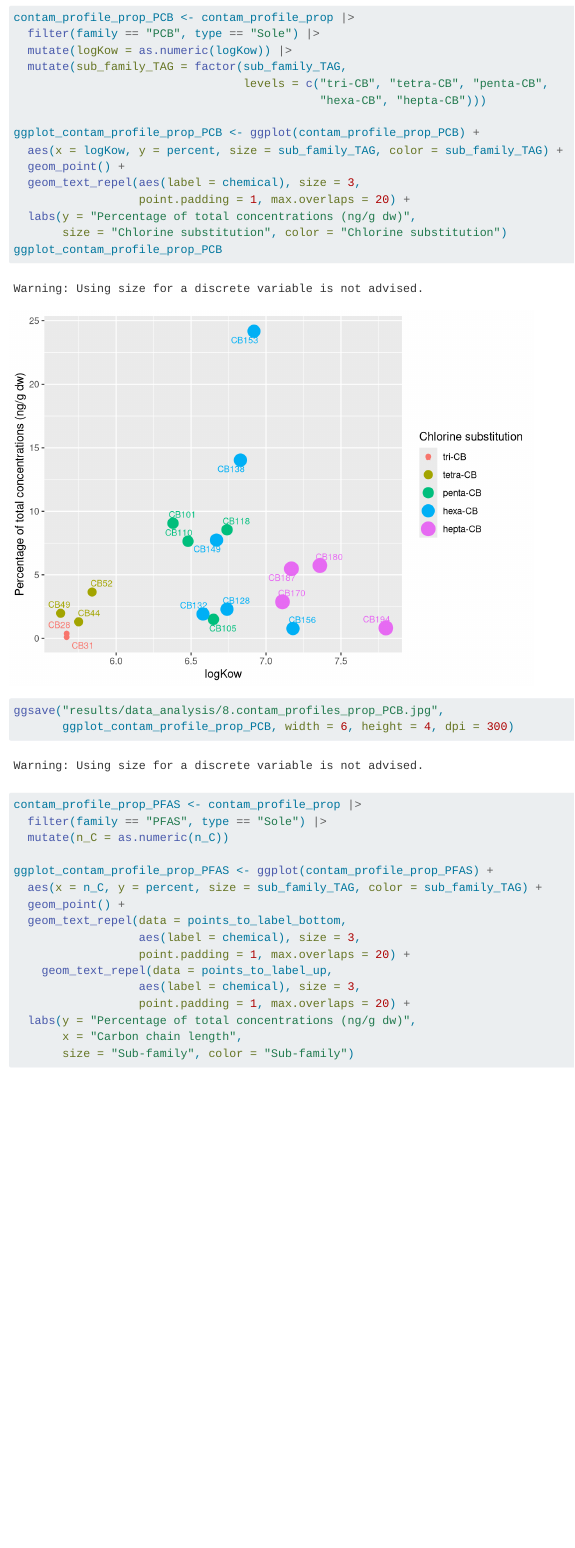
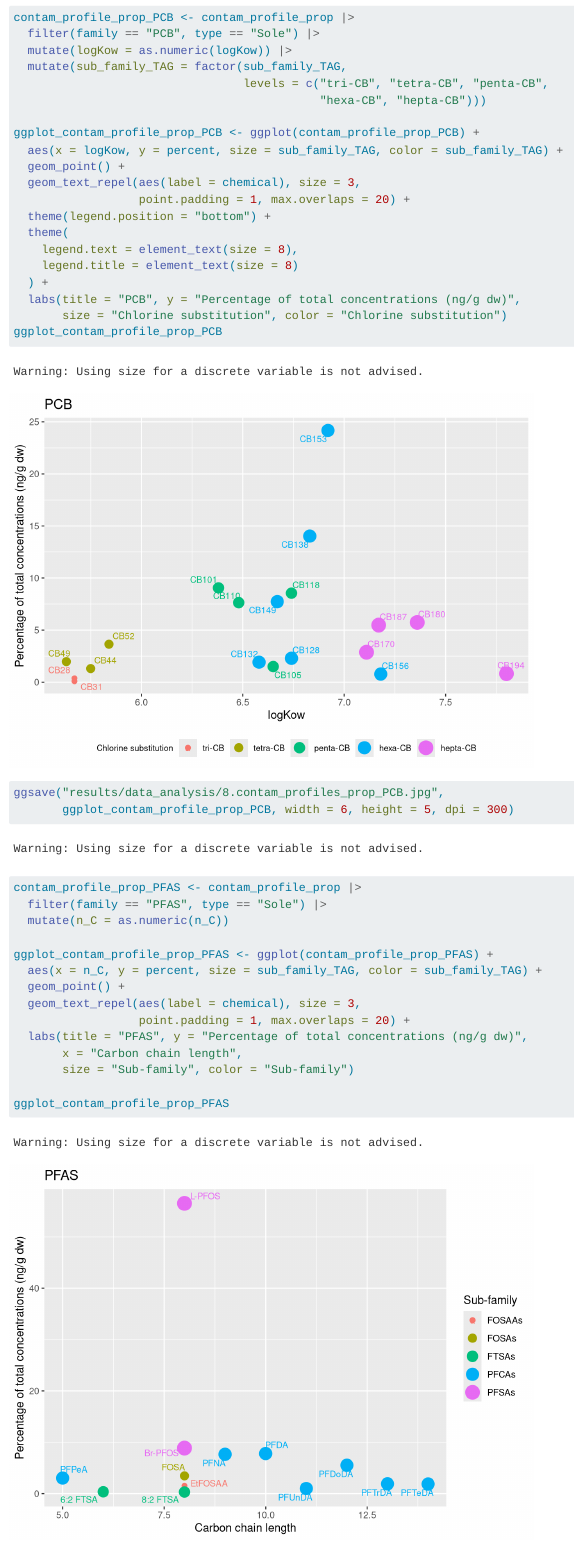
Before and after one commit to FlorenceMounier/chopin.magnification, a Quarto document (vignettes/2.Data_analysis.qmd): the page in a window 1100 px wide, from 13320 px down. Rendered offline with R 4.5, knitr and Pandoc in place of Quarto, with nearby package versions; code that draws random numbers runs with fixed seeds of ours; some code elsewhere in the file could not run offline; long lines of code are wrapped.

Commit message:
feat: data analysis contam profile vs prop PCB and PFAS

````diff
--- a/vignettes/2.Data_analysis.qmd
+++ b/vignettes/2.Data_analysis.qmd
@@ -414,12 +414,17 @@ ggplot_contam_profile_prop_PCB <- ggplot(contam_profile_prop_PCB) +
   geom_point() +
   geom_text_repel(aes(label = chemical), size = 3,
                   point.padding = 1, max.overlaps = 20) +
-  labs(y = "Percentage of total concentrations (ng/g dw)",
+  theme(legend.position = "bottom") +
+  theme(
+    legend.text = element_text(size = 8),
+    legend.title = element_text(size = 8)
+  ) +
+  labs(title = "PCB", y = "Percentage of total concentrations (ng/g dw)",
        size = "Chlorine substitution", color = "Chlorine substitution")
 ggplot_contam_profile_prop_PCB
 
 ggsave("results/data_analysis/8.contam_profiles_prop_PCB.jpg",
-       ggplot_contam_profile_prop_PCB, width = 6, height = 4, dpi = 300)
+       ggplot_contam_profile_prop_PCB, width = 6, height = 5, dpi = 300)
 ```
 
 
@@ -431,13 +436,9 @@ contam_profile_prop_PFAS <- contam_profile_prop |>
 ggplot_contam_profile_prop_PFAS <- ggplot(contam_profile_prop_PFAS) +
   aes(x = n_C, y = percent, size = sub_family_TAG, color = sub_family_TAG) +
   geom_point() +
-  geom_text_repel(data = points_to_label_bottom,
-                  aes(label = chemical), size = 3,
+  geom_text_repel(aes(label = chemical), size = 3,
                   point.padding = 1, max.overlaps = 20) +
-    geom_text_repel(data = points_to_label_up,
-                  aes(label = chemical), size = 3,
-                  point.padding = 1, max.overlaps = 20) +
-  labs(y = "Percentage of total concentrations (ng/g dw)",
+  labs(title = "PFAS", y = "Percentage of total concentrations (ng/g dw)",
        x = "Carbon chain length",
        size = "Sub-family", color = "Sub-family")
 
````
Also changed, not shown: vignettes/results/data_analysis/8.contam_profiles_prop_PCB.jpg, vignettes/results/data_analysis/8.contam_profiles_prop_PFAS.jpg.
